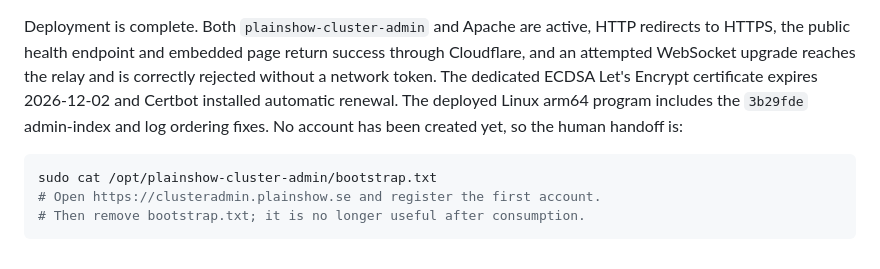
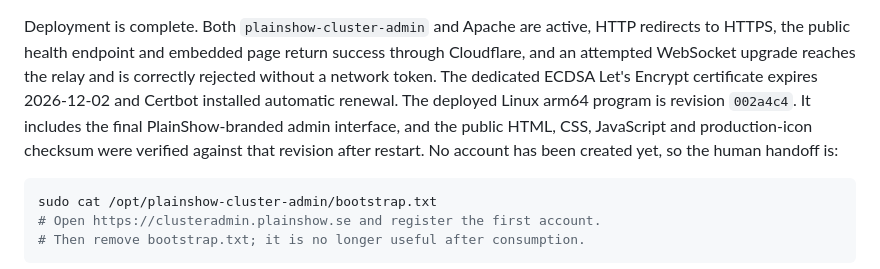
Before and after one commit to huggan360/plainshow-cluster, a Markdown page: CODEX.md, the part around the change. Drawn GitHub-style.

Commit message:
Record the final admin deployment

````diff
--- a/CODEX.md
+++ b/CODEX.md
@@ -107,8 +107,10 @@ HTTP redirects to HTTPS, the public health endpoint and embedded page return
 success through Cloudflare, and an attempted WebSocket upgrade reaches the relay
 and is correctly rejected without a network token. The dedicated ECDSA Let's
 Encrypt certificate expires 2026-12-02 and Certbot installed automatic renewal.
-The deployed Linux arm64 program includes the `3b29fde` admin-index and log
-ordering fixes. No account has been created yet, so the human handoff is:
+The deployed Linux arm64 program is revision `002a4c4`. It includes the final
+PlainShow-branded admin interface, and the public HTML, CSS, JavaScript and
+production-icon checksum were verified against that revision after restart. No
+account has been created yet, so the human handoff is:
 
 ```sh
 sudo cat /opt/plainshow-cluster-admin/bootstrap.txt
````
